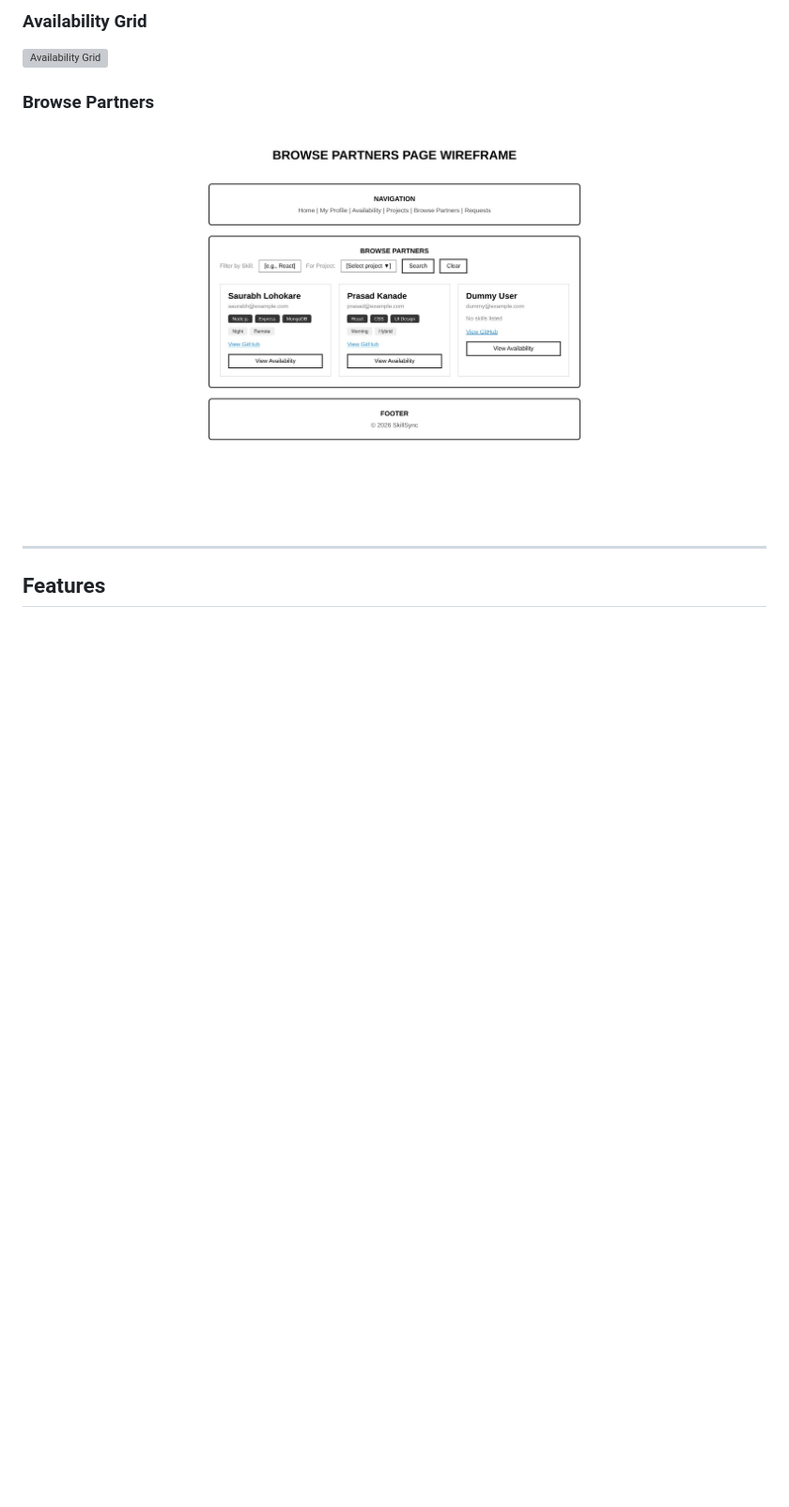
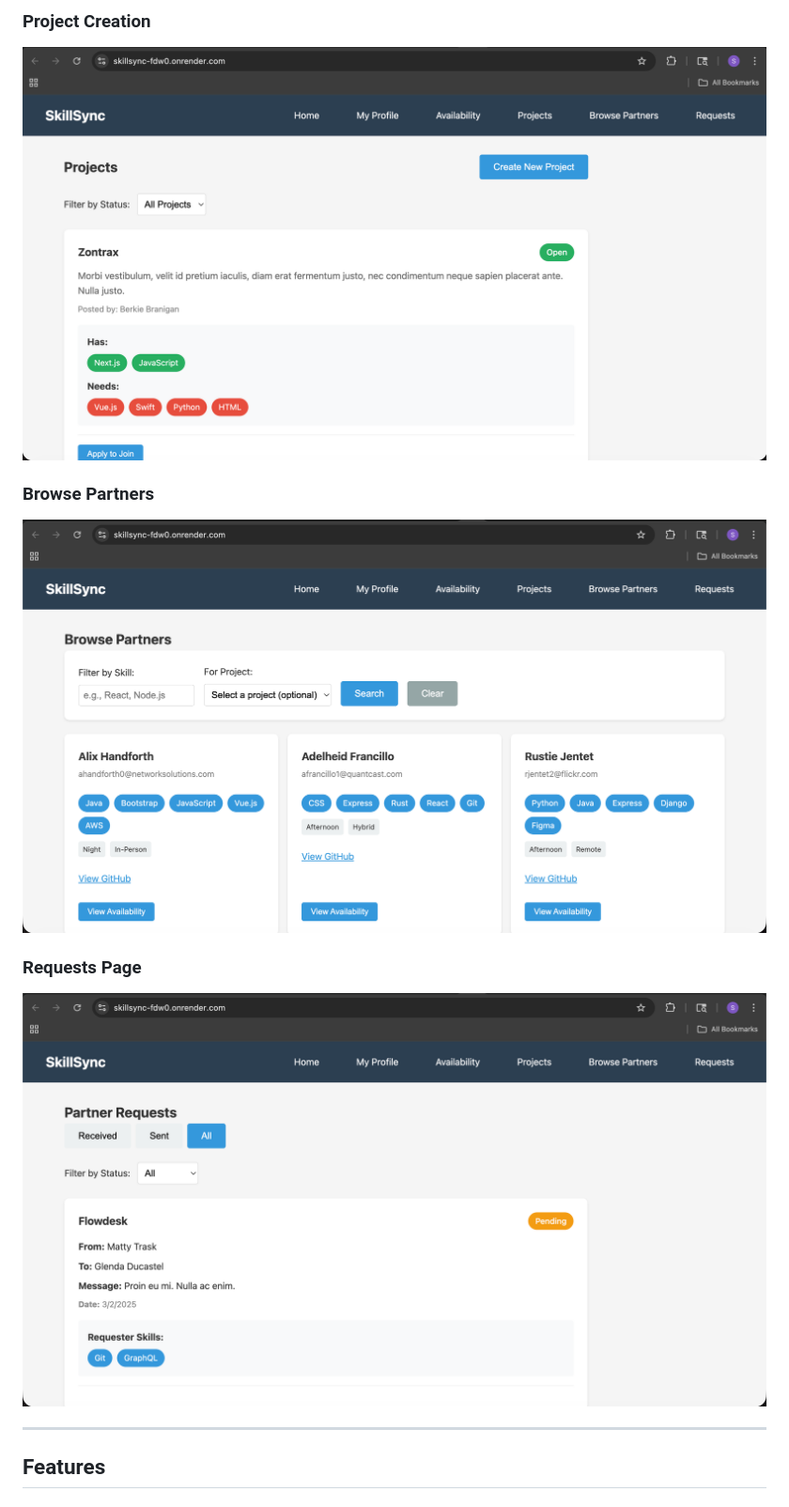
Before and after one commit to Saurabhpl2408/SkillSync, a Markdown page: README.md, the part around the change printed below. Shown: that part at 94% size. Drawn GitHub-style; pictures changed too: docs/screenshots/browse_partners.png (added), docs/screenshots/projects_page.png (added), docs/screenshots/requests.png (added); blank space fills up the shorter version; grey boxes are pictures that could not be loaded.

Commit message:
adding screenshots

```diff
--- a/README.md
+++ b/README.md
@@ -65,11 +65,15 @@ SkillSync provides skill gap analysis, availability visualization, and intellige
 
-### Availability Grid
+### Project Creation
 
-![Availability Grid](docs/wireframes/03_vailability.jpg)
+![Project Creation](docs/screenshots/projects_page.png)
 
 ### Browse Partners
 
-![Browse Partners](docs/wireframes/06_browse_partners.jpg)
+![Browse Partners](docs/screenshots/browse_partners.png)
+
+### Requests Page
+
+![Requests](docs/screenshots/requests.png)
 
 ---
 
```
Also changed, not shown: other parts of README.md (+2 -2 lines), docs/screenshots/home.png (added), docs/screenshots/profile_form.png (added).
